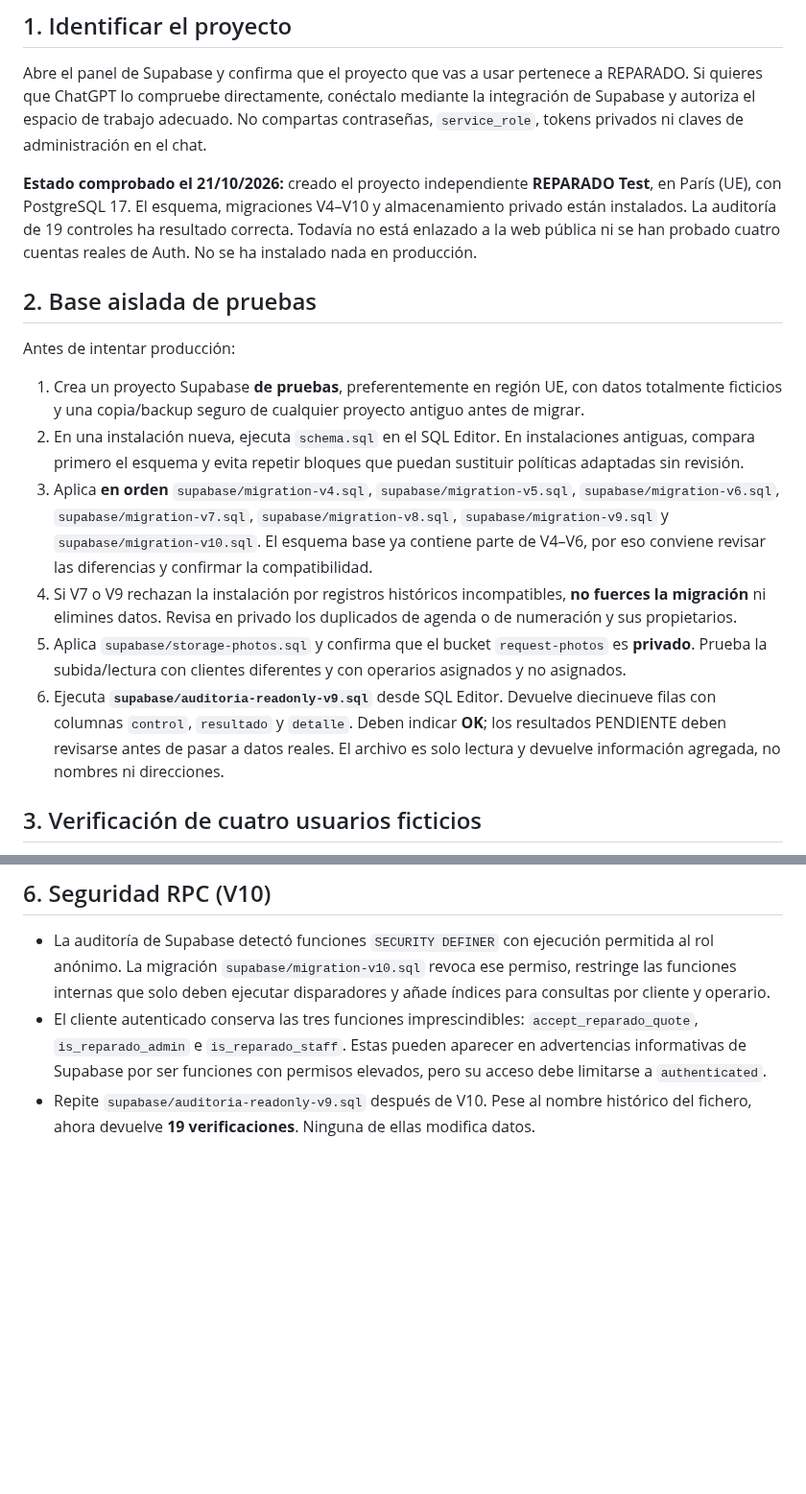
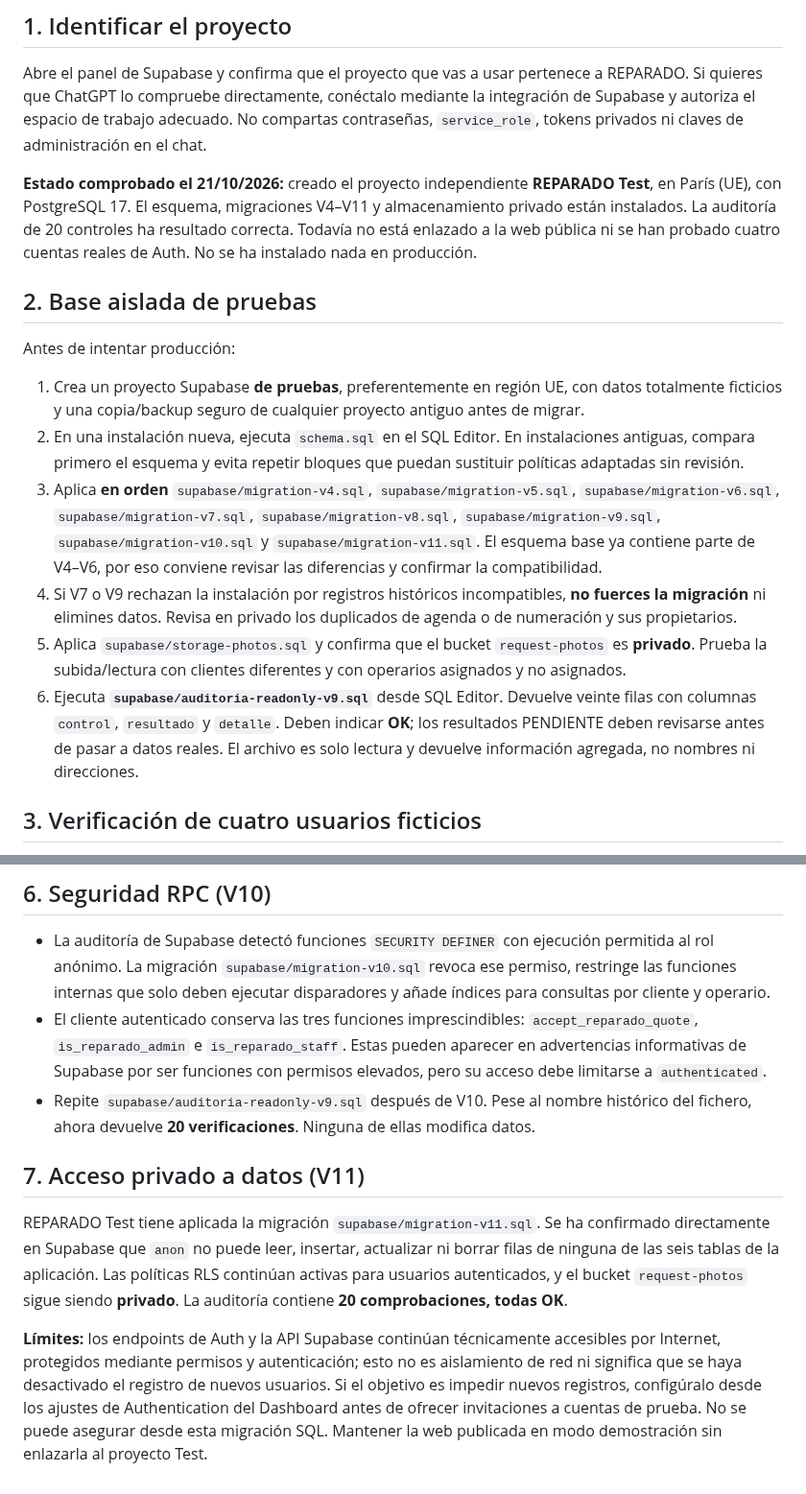
Before and after one commit to warks1/REPARADO, a Markdown page: docs/activar-supabase.md, 2 parts joined by grey strips. Shown at 96% size. GitHub-like rendering; blank space fills up the shorter version.

Commit message:
Actualizar estado privado de Supabase Test, V11 y auditoría de 20 controles

```diff
--- a/docs/activar-supabase.md
+++ b/docs/activar-supabase.md
@@ -6,7 +6,7 @@ La web de GitHub Pages puede funcionar en **modo demostración local**. Para ate
 
 Abre el panel de Supabase y confirma que el proyecto que vas a usar pertenece a REPARADO. Si quieres que ChatGPT lo compruebe directamente, conéctalo mediante la integración de Supabase y autoriza el espacio de trabajo adecuado. No compartas contraseñas, `service_role`, tokens privados ni claves de administración en el chat.
 
-**Estado comprobado el 21/10/2026:** creado el proyecto independiente **REPARADO Test**, en París (UE), con PostgreSQL 17. El esquema, migraciones V4–V10 y almacenamiento privado están instalados. La auditoría de 19 controles ha resultado correcta. Todavía no está enlazado a la web pública ni se han probado cuatro cuentas reales de Auth. No se ha instalado nada en producción.
+**Estado comprobado el 21/10/2026:** creado el proyecto independiente **REPARADO Test**, en París (UE), con PostgreSQL 17. El esquema, migraciones V4–V11 y almacenamiento privado están instalados. La auditoría de 20 controles ha resultado correcta. Todavía no está enlazado a la web pública ni se han probado cuatro cuentas reales de Auth. No se ha instalado nada en producción.
 
 ## 2. Base aislada de pruebas
 
@@ -14,10 +14,10 @@ Antes de intentar producción:
 
 1. Crea un proyecto Supabase **de pruebas**, preferentemente en región UE, con datos totalmente ficticios y una copia/backup seguro de cualquier proyecto antiguo antes de migrar.
 2. En una instalación nueva, ejecuta `schema.sql` en el SQL Editor. En instalaciones antiguas, compara primero el esquema y evita repetir bloques que puedan sustituir políticas adaptadas sin revisión.
-3. Aplica **en orden** `supabase/migration-v4.sql`, `supabase/migration-v5.sql`, `supabase/migration-v6.sql`, `supabase/migration-v7.sql`, `supabase/migration-v8.sql`, `supabase/migration-v9.sql` y `supabase/migration-v10.sql`. El esquema base ya contiene parte de V4–V6, por eso conviene revisar las diferencias y confirmar la compatibilidad.
+3. Aplica **en orden** `supabase/migration-v4.sql`, `supabase/migration-v5.sql`, `supabase/migration-v6.sql`, `supabase/migration-v7.sql`, `supabase/migration-v8.sql`, `supabase/migration-v9.sql`, `supabase/migration-v10.sql` y `supabase/migration-v11.sql`. El esquema base ya contiene parte de V4–V6, por eso conviene revisar las diferencias y confirmar la compatibilidad.
 4. Si V7 o V9 rechazan la instalación por registros históricos incompatibles, **no fuerces la migración** ni elimines datos. Revisa en privado los duplicados de agenda o de numeración y sus propietarios.
 5. Aplica `supabase/storage-photos.sql` y confirma que el bucket `request-photos` es **privado**. Prueba la subida/lectura con clientes diferentes y con operarios asignados y no asignados.
-6. Ejecuta **`supabase/auditoria-readonly-v9.sql`** desde SQL Editor. Devuelve diecinueve filas con columnas `control`, `resultado` y `detalle`. Deben indicar **OK**; los resultados PENDIENTE deben revisarse antes de pasar a datos reales. El archivo es solo lectura y devuelve información agregada, no nombres ni direcciones.
+6. Ejecuta **`supabase/auditoria-readonly-v9.sql`** desde SQL Editor. Devuelve veinte filas con columnas `control`, `resultado` y `detalle`. Deben indicar **OK**; los resultados PENDIENTE deben revisarse antes de pasar a datos reales. El archivo es solo lectura y devuelve información agregada, no nombres ni direcciones.
 
 ## 3. Verificación de cuatro usuarios ficticios
 
@@ -56,4 +56,11 @@ El flujo `.github/workflows/deploy.yml` incorpora estas variables al compilar. D
 
 - La auditoría de Supabase detectó funciones `SECURITY DEFINER` con ejecución permitida al rol anónimo. La migración `supabase/migration-v10.sql` revoca ese permiso, restringe las funciones internas que solo deben ejecutar disparadores y añade índices para consultas por cliente y operario.
 - El cliente autenticado conserva las tres funciones imprescindibles: `accept_reparado_quote`, `is_reparado_admin` e `is_reparado_staff`. Estas pueden aparecer en advertencias informativas de Supabase por ser funciones con permisos elevados, pero su acceso debe limitarse a `authenticated`.
-- Repite `supabase/auditoria-readonly-v9.sql` después de V10. Pese al nombre histórico del fichero, ahora devuelve **19 verificaciones**. Ninguna de ellas modifica datos.
+- Repite `supabase/auditoria-readonly-v9.sql` después de V10. Pese al nombre histórico del fichero, ahora devuelve **20 verificaciones**. Ninguna de ellas modifica datos.
+
+
+## 7. Acceso privado a datos (V11)
+
+REPARADO Test tiene aplicada la migración `supabase/migration-v11.sql`. Se ha confirmado directamente en Supabase que `anon` no puede leer, insertar, actualizar ni borrar filas de ninguna de las seis tablas de la aplicación. Las políticas RLS continúan activas para usuarios autenticados, y el bucket `request-photos` sigue siendo **privado**. La auditoría contiene **20 comprobaciones, todas OK**.
+
+**Límites:** los endpoints de Auth y la API Supabase continúan técnicamente accesibles por Internet, protegidos mediante permisos y autenticación; esto no es aislamiento de red ni significa que se haya desactivado el registro de nuevos usuarios. Si el objetivo es impedir nuevos registros, configúralo desde los ajustes de Authentication del Dashboard antes de ofrecer invitaciones a cuentas de prueba. No se puede asegurar desde esta migración SQL. Mantener la web publicada en modo demostración sin enlazarla al proyecto Test.
```
